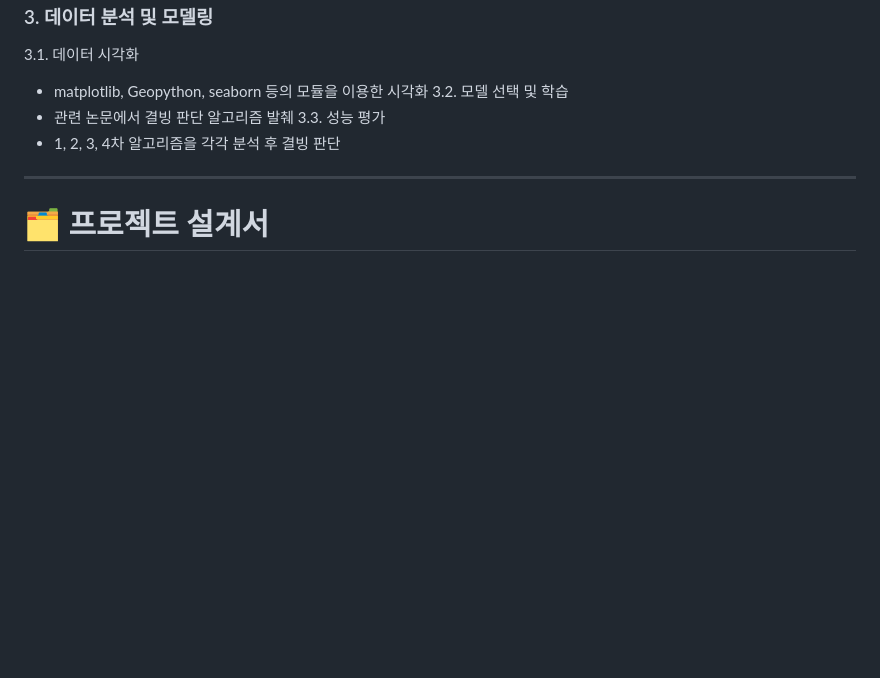
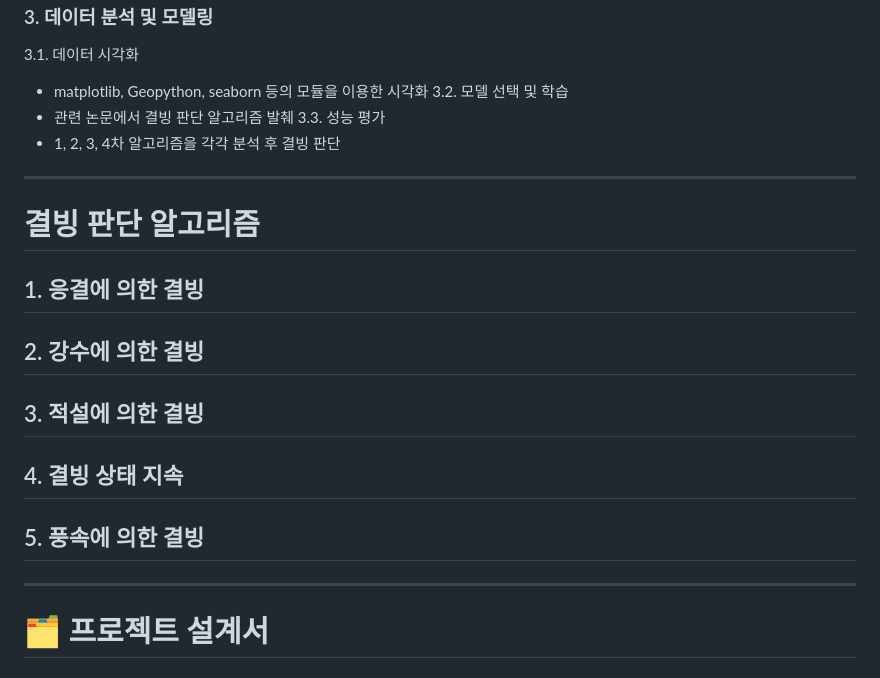
Before and after one commit to OhHyunSeo/wh05-1st-teamS-JungSung, a Markdown page: README.md, the part around the change. GitHub-like rendering; blank space fills up the shorter version.

```diff
--- a/README.md
+++ b/README.md
@@ -60,6 +60,15 @@
 
   ------------------------------
 
+# 결빙 판단 알고리즘
+## 1. 응결에 의한 결빙
+## 2. 강수에 의한 결빙
+## 3. 적설에 의한 결빙
+## 4. 결빙 상태 지속
+## 5. 풍속에 의한 결빙
+
+  ------------------------------
+
 # 🗂️ 프로젝트 설계서
 
 ## 1. 시스템 아키텍처
```
